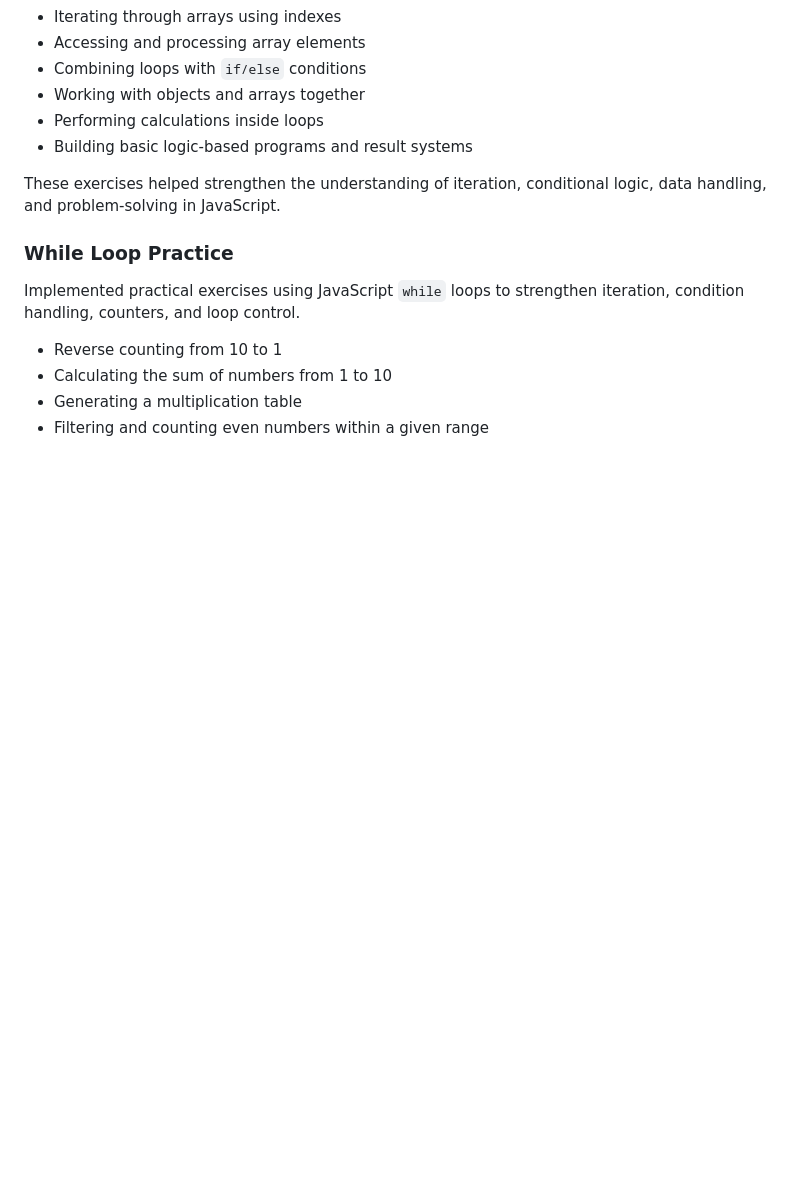
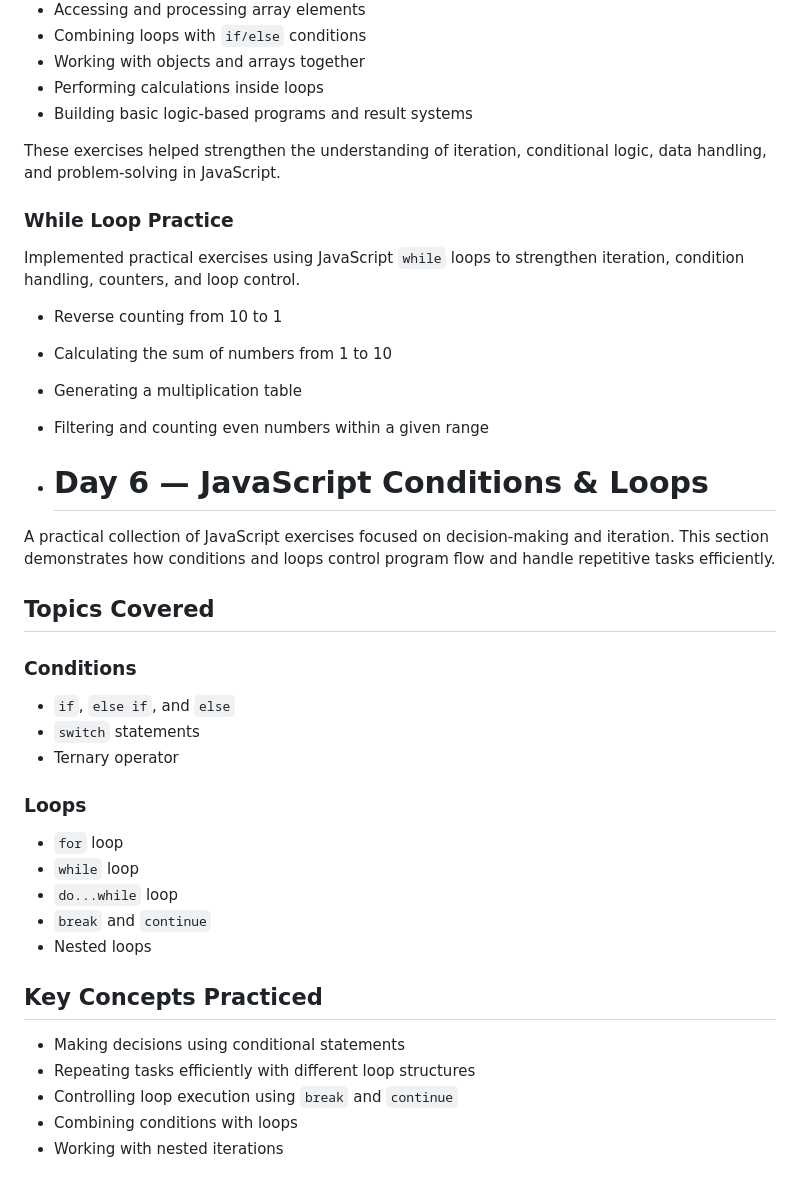
Before and after one commit to zainraaj07/Javascript_learning, a Markdown page: README.md, the part around the change. Rendered like a GitHub page; blank space fills up the shorter version.

Commit message:
JavaScript Conditions & Loops

```diff
--- a/README.md
+++ b/README.md
@@ -107,3 +107,31 @@ Implemented practical exercises using JavaScript `while` loops to strengthen ite
 * Calculating the sum of numbers from 1 to 10
 * Generating a multiplication table
 * Filtering and counting even numbers within a given range
+
+* # Day 6 — JavaScript Conditions & Loops
+
+A practical collection of JavaScript exercises focused on decision-making and iteration. This section demonstrates how conditions and loops control program flow and handle repetitive tasks efficiently.
+
+## Topics Covered
+
+### Conditions
+
+* `if`, `else if`, and `else`
+* `switch` statements
+* Ternary operator
+
+### Loops
+
+* `for` loop
+* `while` loop
+* `do...while` loop
+* `break` and `continue`
+* Nested loops
+
+## Key Concepts Practiced
+
+* Making decisions using conditional statements
+* Repeating tasks efficiently with different loop structures
+* Controlling loop execution using `break` and `continue`
+* Combining conditions with loops
+* Working with nested iterations
```
